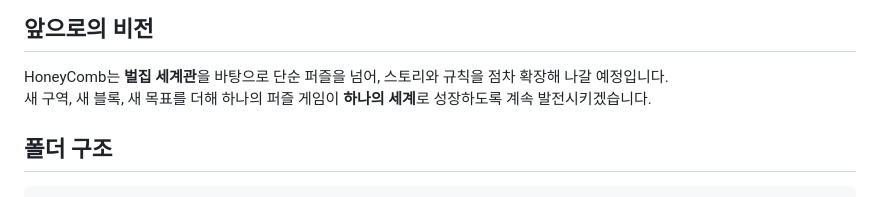
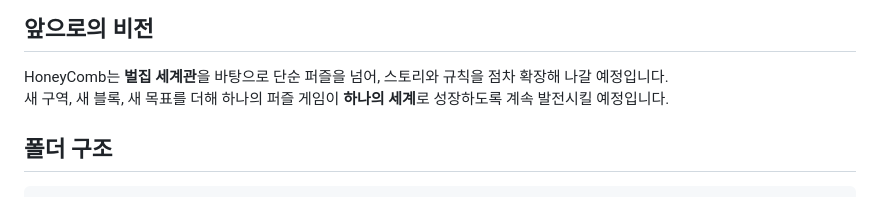
Before and after one commit to jinsikhan/HoneyComb, a Markdown page: README.md, the part around the change. Rendered like a GitHub page.

Commit message:
README: 발전시키겠습니다 → 발전시킬 예정입니다
Made-with: Cursor

```diff
--- a/README.md
+++ b/README.md
@@ -32,7 +32,7 @@
 ## 앞으로의 비전
 
 HoneyComb는 **벌집 세계관**을 바탕으로 단순 퍼즐을 넘어, 스토리와 규칙을 점차 확장해 나갈 예정입니다.
-새 구역, 새 블록, 새 목표를 더해 하나의 퍼즐 게임이 **하나의 세계**로 성장하도록 계속 발전시키겠습니다.
+새 구역, 새 블록, 새 목표를 더해 하나의 퍼즐 게임이 **하나의 세계**로 성장하도록 계속 발전시킬 예정입니다.
 
 ## 폴더 구조
 
```
